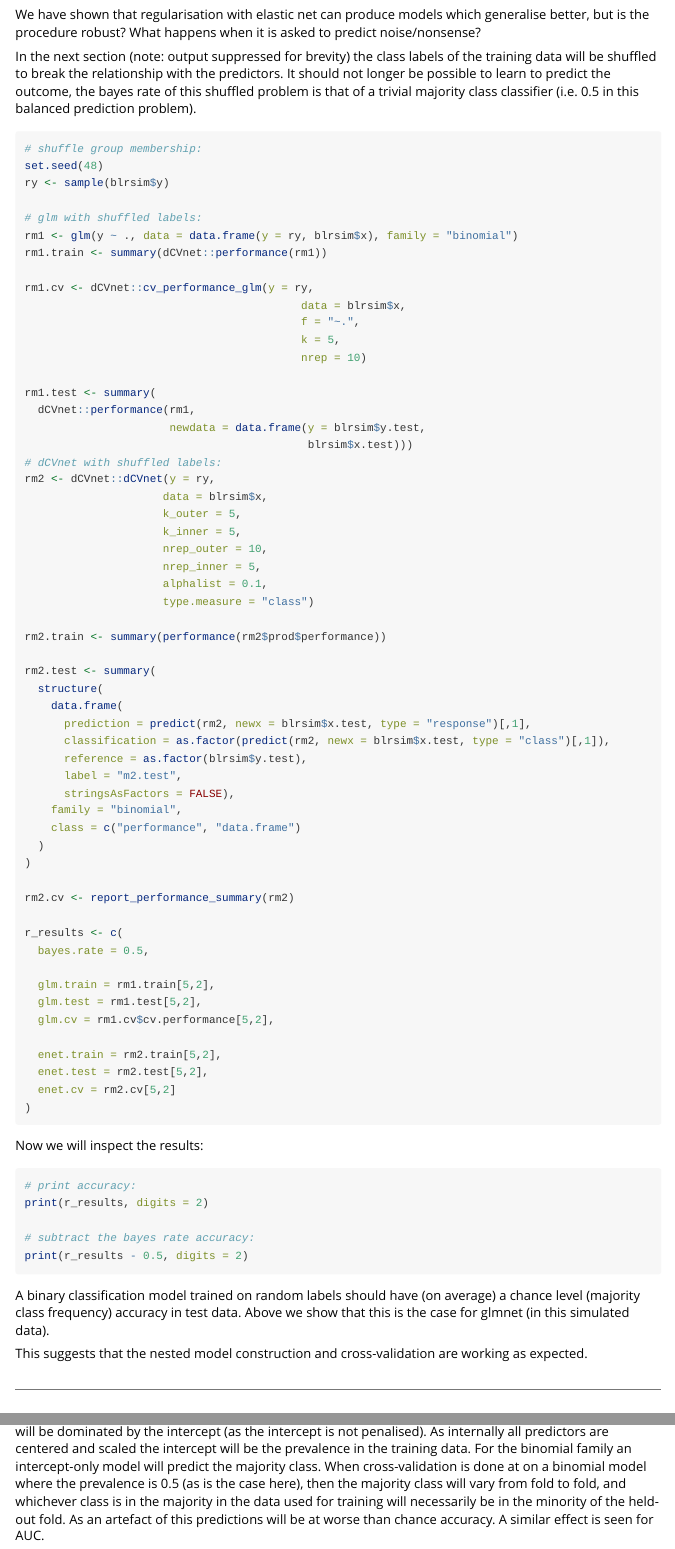
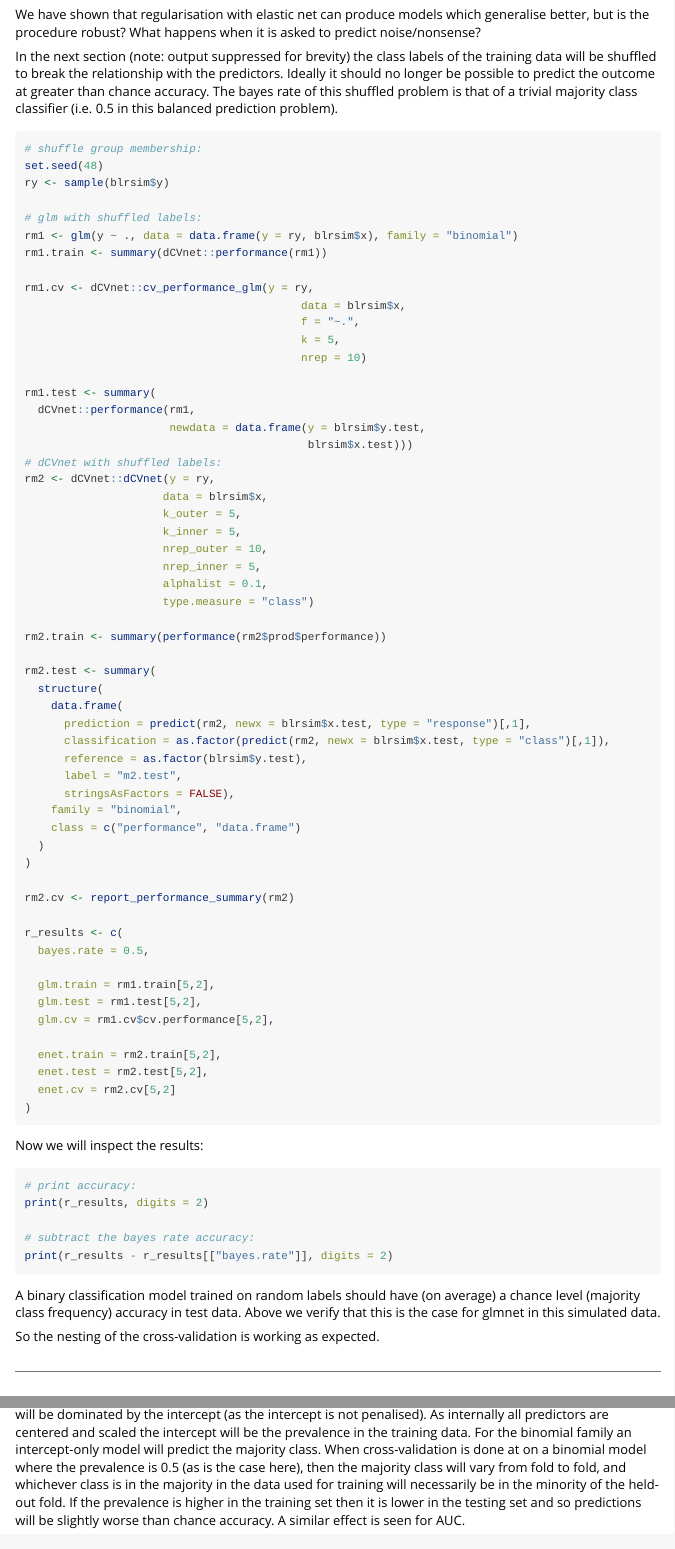
Before and after one commit to AndrewLawrence/dCVnet, an R Markdown document (vignettes/dCVnet-vs-glm.Rmd): the page in a window 1100 px wide, from 4120 px down, and a second part further down, joined at a grey line. Rendered offline with R 4.5, knitr and Pandoc, with nearby package versions; the code chunks are not run, so their results and figures are left out.

Commit message:
Improve wording of dCVnet-vs-glm vignette

````diff
--- a/vignettes/dCVnet-vs-glm.Rmd
+++ b/vignettes/dCVnet-vs-glm.Rmd
@@ -263,9 +263,10 @@ when it is asked to predict noise/nonsense?
 
 In the next section (note: output suppressed for brevity) the class labels of
 the training data will be shuffled to break the relationship with the
-predictors. It should not longer be possible to learn to predict the outcome,
-the bayes rate of this shuffled problem is that of a trivial majority class
-classifier (i.e. 0.5 in this balanced prediction problem).
+predictors. Ideally it should no longer be possible to predict the outcome at
+greater than chance accuracy. The bayes rate of this shuffled problem is that
+of a trivial majority class classifier
+(i.e. 0.5 in this balanced prediction problem).
 
 ```{r null model, echo=T, warning=FALSE, results="hide"}
 # shuffle group membership:
@@ -334,16 +335,15 @@ Now we will inspect the results:
 print(r_results, digits = 2)
 
 # subtract the bayes rate accuracy:
-print(r_results - 0.5, digits = 2)
+print(r_results - r_results[["bayes.rate"]], digits = 2)
 
 ```
 
 A binary classification model trained on random labels should have (on average) a chance level (majority class frequency) accuracy in test data.
-Above we show that this is the case for glmnet (in this simulated data).
+Above we verify that this is the case for glmnet in this simulated data.
 
-This suggests that the nested model construction and cross-validation are
-working as expected.
+So the nesting of the cross-validation is working as expected.
 
 ---
 Note that the cross-validated estimates from the dCVnet elastic-net model were
-actually *lower than chance level* (`r signif(r_results[["enet.cv"]], 2)``). This is because a model where full regularisation is selected by the hyperparameter tuning will be dominated by the intercept (as the intercept is not penalised). As internally all predictors are centered and scaled the intercept will be the prevalence in the training data. For the binomial family an intercept-only model will predict the majority class. When cross-validation is done at on a binomial model where the prevalence is 0.5 (as is the case here), then the majority class will vary from fold to fold, and whichever class is in the majority in the data used for training will necessarily be in the minority of the held-out fold. As an artefact of this predictions will be at worse than chance accuracy. A similar effect is seen for AUC.
+actually *lower than chance level* (`r signif(r_results[["enet.cv"]], 2)``). This is because a model where full regularisation is selected by the hyperparameter tuning will be dominated by the intercept (as the intercept is not penalised). As internally all predictors are centered and scaled the intercept will be the prevalence in the training data. For the binomial family an intercept-only model will predict the majority class. When cross-validation is done at on a binomial model where the prevalence is 0.5 (as is the case here), then the majority class will vary from fold to fold, and whichever class is in the majority in the data used for training will necessarily be in the minority of the held-out fold. If the prevalence is higher in the training set then it is lower in the testing set and so predictions will be slightly worse than chance accuracy. A similar effect is seen for AUC.
````
